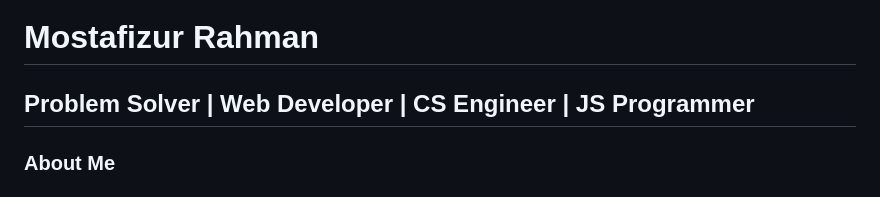
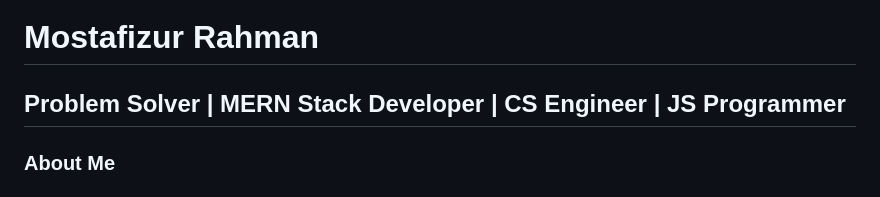
Before and after one commit to MostafizurRahman199/MostafizurRahman199, a Markdown page: README.md, the part around the change. Drawn GitHub-style.

```diff
--- a/README.md
+++ b/README.md
@@ -8,7 +8,7 @@
 
 ###
 
-<h2 align="left">Problem Solver | Web Developer | CS Engineer | JS Programmer</h2>
+<h2 align="left">Problem Solver | MERN Stack Developer | CS Engineer | JS Programmer</h2>
 
 ###
 
```
